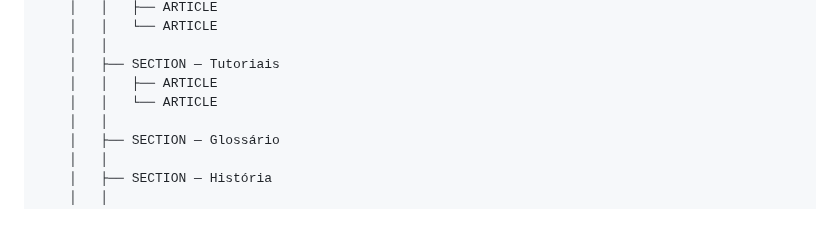
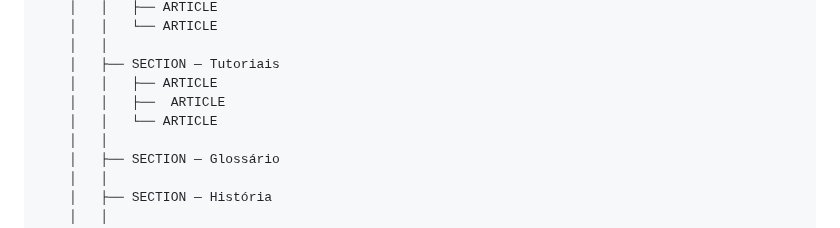
Before and after one commit to KevinSGuimaraes/TecnicoEmDesenvolvimentoDeSistemas, a Markdown page: ProgramaçãoDeAplicativos/Exercícios/Atividade03.md, the part around the change. GitHub-like rendering.

Commit message:
correcao enunciado Atividade03

```diff
--- a/ProgramaçãoDeAplicativos/Exercícios/Atividade03.md
+++ b/ProgramaçãoDeAplicativos/Exercícios/Atividade03.md
@@ -66,7 +66,8 @@ HTML
     │   │
     │   ├── SECTION — Tutoriais
     │   │   ├── ARTICLE
-    │   │   └── ARTICLE
+    │   │   ├──  ARTICLE
+	│	│	└── ARTICLE
     │   │
     │   ├── SECTION — Glossário
     │   │
```
